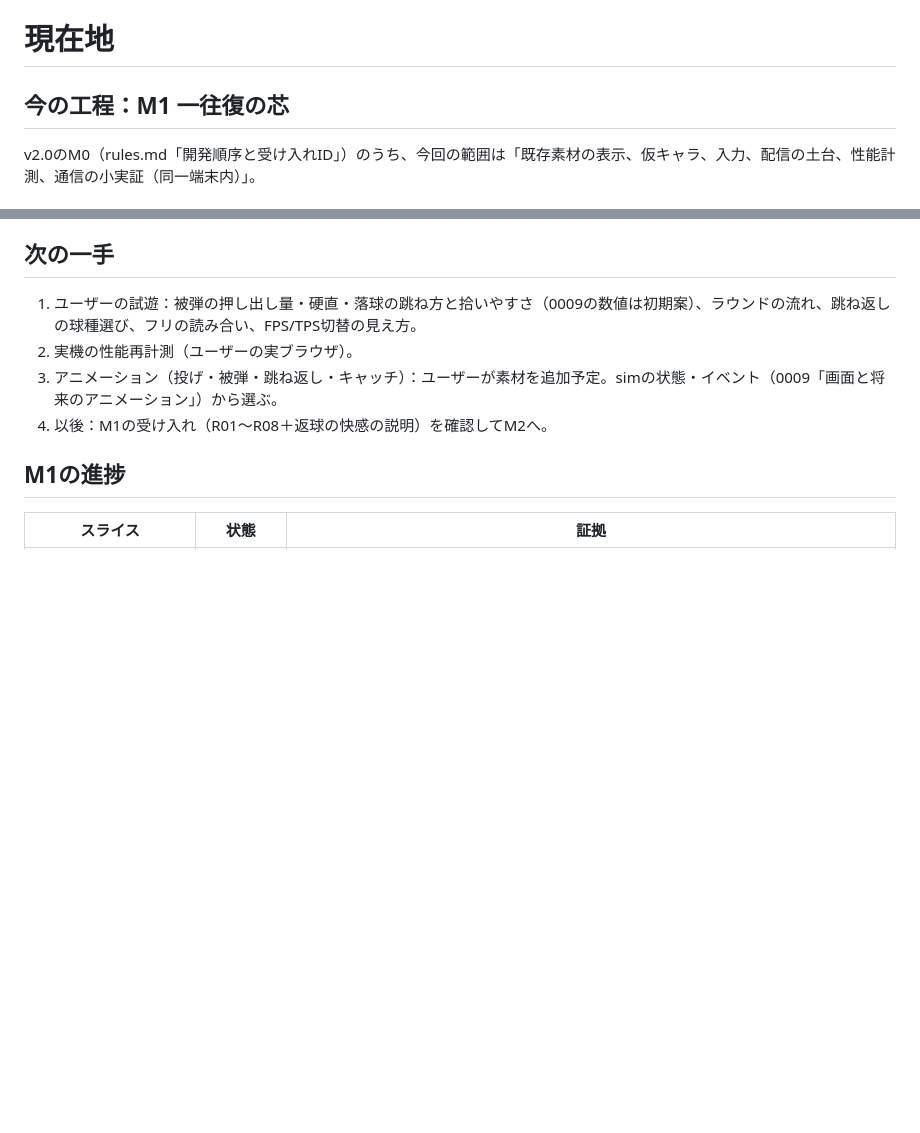
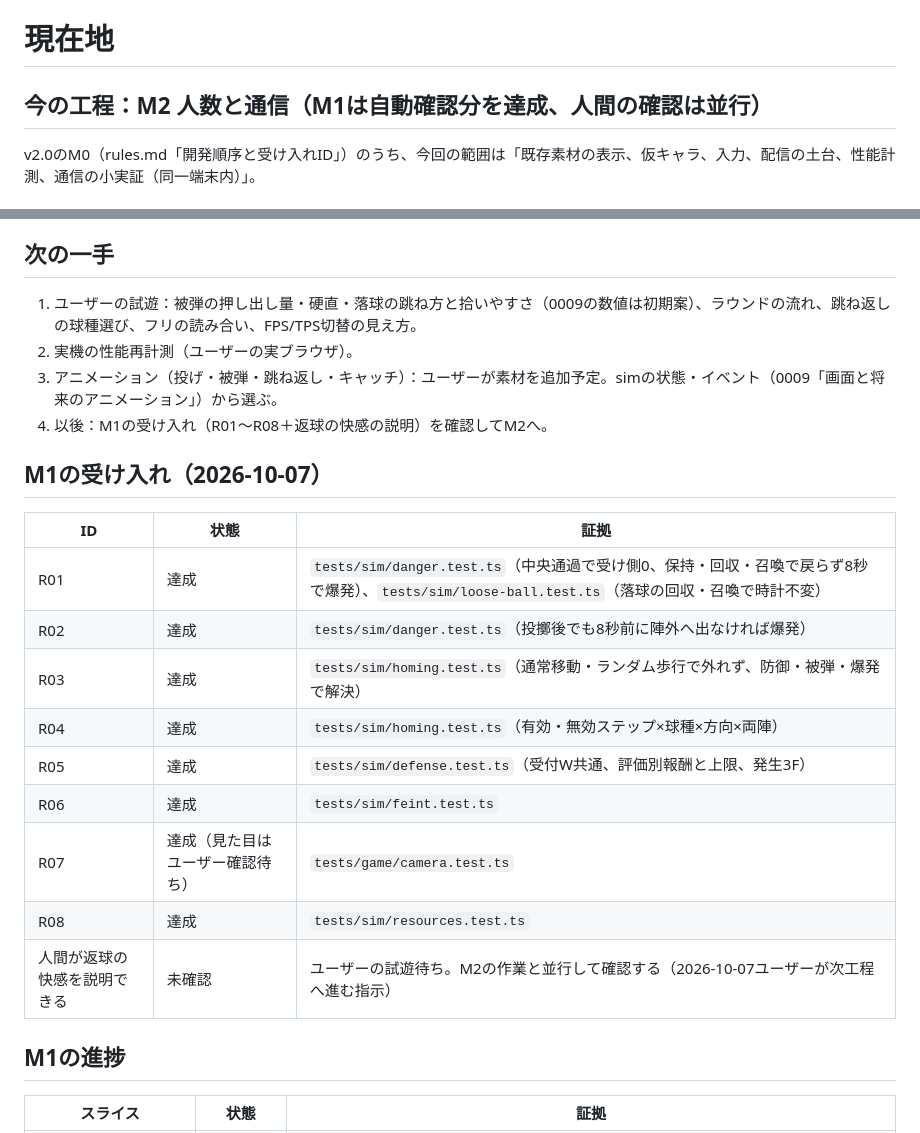
Before and after one commit to Muaaaa849/core-crush, a Markdown page: docs/progress.md, 2 parts joined by grey strips. Rendered like a GitHub page; blank space fills up the shorter version.

Commit message:
M1の受け入れ（R01〜R08は達成、人間の確認は試遊待ち）を記録し、工程をM2へ
Co-Authored-By: Claude Opus 5.5 (1M context) <noreply@anthropic.com>

```diff
--- a/docs/progress.md
+++ b/docs/progress.md
@@ -1,6 +1,6 @@
 # 現在地
 
-## 今の工程：M1 一往復の芯
+## 今の工程：M2 人数と通信（M1は自動確認分を達成、人間の確認は並行）
 
 v2.0のM0（rules.md「開発順序と受け入れID」）のうち、今回の範囲は「既存素材の表示、仮キャラ、入力、配信の土台、性能計測、通信の小実証（同一端末内）」。
 
@@ -54,6 +54,20 @@ v2.0のM0（rules.md「開発順序と受け入れID」）のうち、今回の
 2. 実機の性能再計測（ユーザーの実ブラウザ）。
 3. アニメーション（投げ・被弾・跳ね返し・キャッチ）：ユーザーが素材を追加予定。simの状態・イベント（0009「画面と将来のアニメーション」）から選ぶ。
 4. 以後：M1の受け入れ（R01〜R08＋返球の快感の説明）を確認してM2へ。
+
+## M1の受け入れ（2026-10-07）
+
+| ID | 状態 | 証拠 |
+|---|---|---|
+| R01 | 達成 | `tests/sim/danger.test.ts`（中央通過で受け側0、保持・回収・召喚で戻らず8秒で爆発）、`tests/sim/loose-ball.test.ts`（落球の回収・召喚で時計不変） |
+| R02 | 達成 | `tests/sim/danger.test.ts`（投擲後でも8秒前に陣外へ出なければ爆発） |
+| R03 | 達成 | `tests/sim/homing.test.ts`（通常移動・ランダム歩行で外れず、防御・被弾・爆発で解決） |
+| R04 | 達成 | `tests/sim/homing.test.ts`（有効・無効ステップ×球種×方向×両陣） |
+| R05 | 達成 | `tests/sim/defense.test.ts`（受付W共通、評価別報酬と上限、発生3F） |
+| R06 | 達成 | `tests/sim/feint.test.ts` |
+| R07 | 達成（見た目はユーザー確認待ち） | `tests/game/camera.test.ts` |
+| R08 | 達成 | `tests/sim/resources.test.ts` |
+| 人間が返球の快感を説明できる | 未確認 | ユーザーの試遊待ち。M2の作業と並行して確認する（2026-10-07ユーザーが次工程へ進む指示） |
 
 ## M1の進捗
 
```
